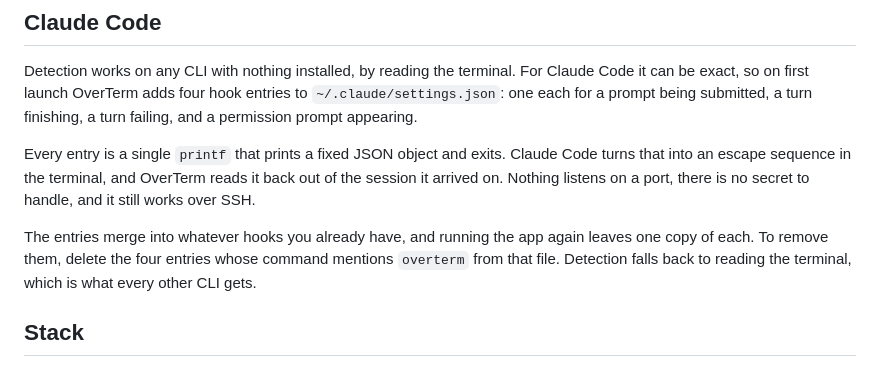
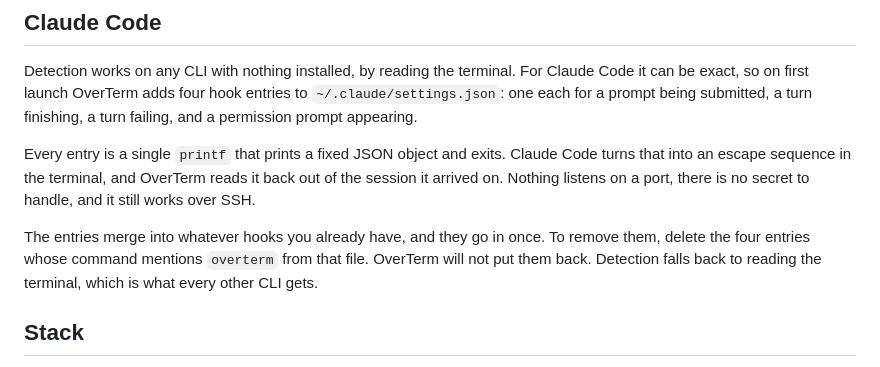
Before and after one commit to egeyesss/overterm, a Markdown page: README.md, the part around the change. Rendered like a GitHub page.

Commit message:
Say that the hook entries only go in once
The README described the old behaviour, where every launch put them back.

```diff
--- a/README.md
+++ b/README.md
@@ -38,10 +38,10 @@ Claude Code turns that into an escape sequence in the terminal, and OverTerm
 reads it back out of the session it arrived on. Nothing listens on a port,
 there is no secret to handle, and it still works over SSH.
 
-The entries merge into whatever hooks you already have, and running the app
-again leaves one copy of each. To remove them, delete the four entries whose
-command mentions `overterm` from that file. Detection falls back to reading
-the terminal, which is what every other CLI gets.
+The entries merge into whatever hooks you already have, and they go in once.
+To remove them, delete the four entries whose command mentions `overterm`
+from that file. OverTerm will not put them back. Detection falls back to
+reading the terminal, which is what every other CLI gets.
 
 ## Stack
 
```
